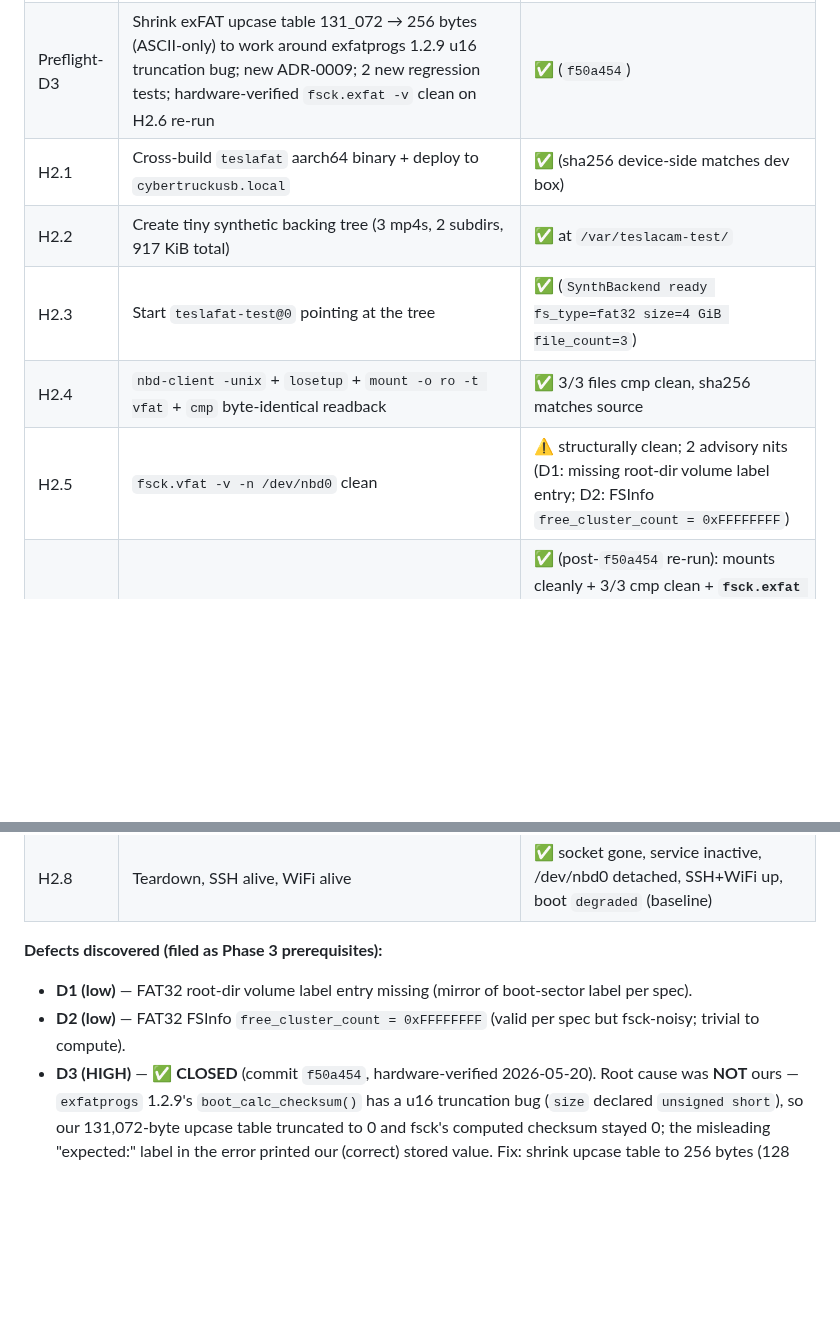
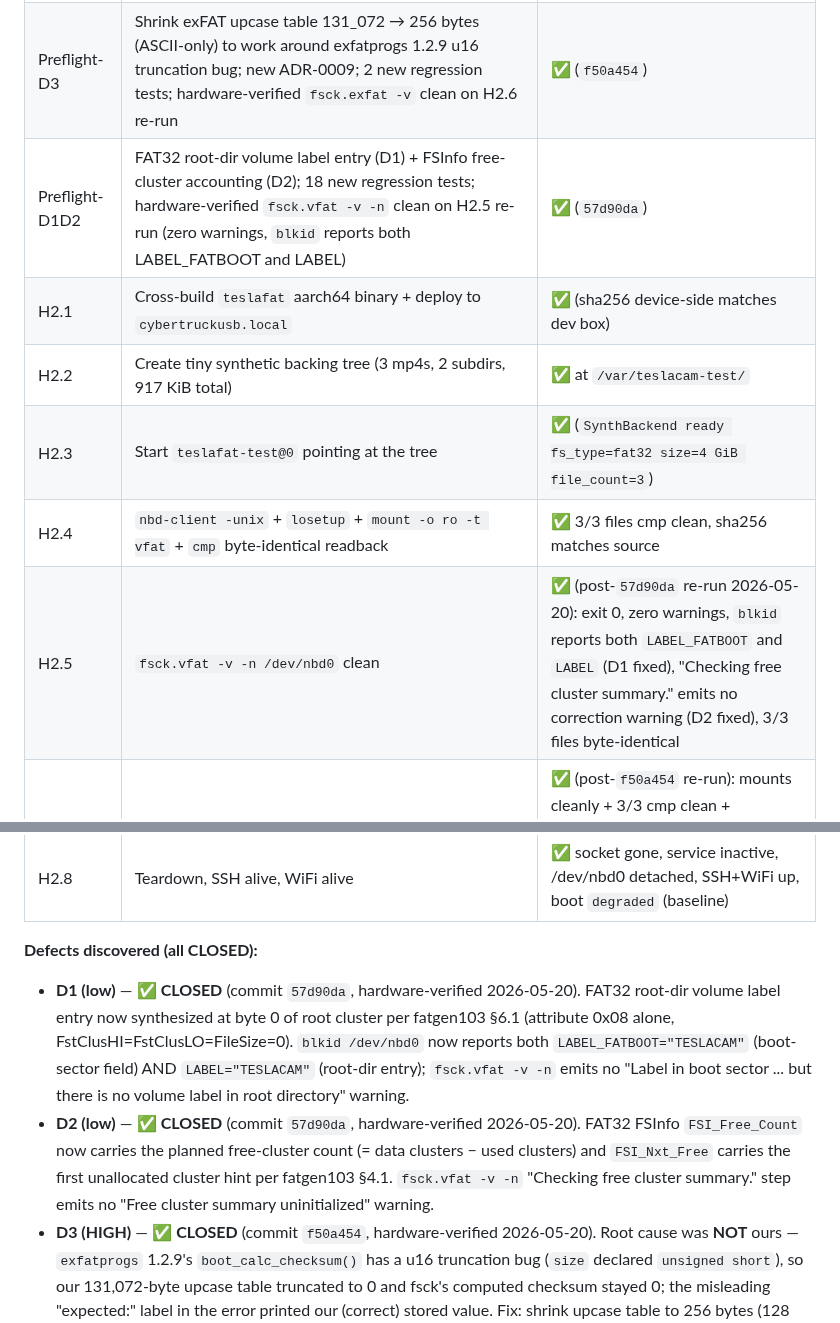
Before and after one commit to mphacker/TeslaUSB, a Markdown page: docs/01-PROGRESS.md, 2 parts joined by grey strips. GitHub-like rendering; blank space fills up the shorter version.

Commit message:
docs(b1): close D1+D2 in PROGRESS after hardware verification
H2.5 re-run on cybertruckusb.local (2026-05-20, ~2 min wall clock):
- cross-built teslafat aarch64 binary via podman (sha 8508249b...69)
- snapshot + deploy /usr/local/bin/teslafat (dead-man armed at 3 min)
- switched teslafat-test@0 config from exfat/32GB to fat32/4GB
- nbd-client -unix + fsck.vfat -v -n /dev/nbd0: exit 0, zero warnings
- mount -o ro + per-file cmp: 3/3 byte-identical
- blkid /dev/nbd0: LABEL_FATBOOT="TESLACAM" AND LABEL="TESLACAM"
- teardown + config restored to pre-test exfat/32GB + dead-man cancelled
- final baseline: SSH up, systemctl=running, load 0.38

D1 (FAT32 root-dir volume label entry) verified by blkid reporting
both LABEL_FATBOOT (boot-sector field) AND LABEL (root-dir entry);
fsck.vfat emits no "Label in boot sector ... but there is no volume
label in root directory" warning. Previously only LABEL_FATBOOT.

D2 (FAT32 FSInfo free-cluster accounting) verified by fsck.vfat
"Checking free cluster summary." step emitting no "Free cluster
summary uninitialized" warning.

All three Phase H2 defects (D1 + D2 + D3) are now CLOSED.
Phase H2 (read-only on hardware) is fully PASS with zero open
defects.

Logs: hw-H25-D1D2-20260520-091109.log,
      hw-H25-D1D2-journal-20260520-091109.log,
      hw-results-H25-D1D2.md in session files.

Next: Phase 3.1 (FAT32 decode_write) per docs/00-PLAN.md.

Co-authored-by: Copilot <223556219+Copilot@users.noreply.github.com>

```diff
--- a/docs/01-PROGRESS.md
+++ b/docs/01-PROGRESS.md
@@ -140,18 +140,19 @@ Target `cybertruckusb.local` (pi). Full results: `~/.copilot/session-state/<sid>
 |---|---|---|
 | Preflight | `ExfatSynth::bitmap_cluster_count` + `upcase_cluster_count` accessors (closes 2.18/2.19 charter-review nit) | ✅ (`a13a5c8`) |
 | Preflight-D3 | Shrink exFAT upcase table 131_072 → 256 bytes (ASCII-only) to work around exfatprogs 1.2.9 u16 truncation bug; new ADR-0009; 2 new regression tests; hardware-verified `fsck.exfat -v` clean on H2.6 re-run | ✅ (`f50a454`) |
+| Preflight-D1D2 | FAT32 root-dir volume label entry (D1) + FSInfo free-cluster accounting (D2); 18 new regression tests; hardware-verified `fsck.vfat -v -n` clean on H2.5 re-run (zero warnings, `blkid` reports both LABEL_FATBOOT and LABEL) | ✅ (`57d90da`) |
 | H2.1 | Cross-build `teslafat` aarch64 binary + deploy to `cybertruckusb.local` | ✅ (sha256 device-side matches dev box) |
 | H2.2 | Create tiny synthetic backing tree (3 mp4s, 2 subdirs, 917 KiB total) | ✅ at `/var/teslacam-test/` |
 | H2.3 | Start `teslafat-test@0` pointing at the tree | ✅ (`SynthBackend ready fs_type=fat32 size=4 GiB file_count=3`) |
 | H2.4 | `nbd-client -unix` + `losetup` + `mount -o ro -t vfat` + `cmp` byte-identical readback | ✅ 3/3 files cmp clean, sha256 matches source |
-| H2.5 | `fsck.vfat -v -n /dev/nbd0` clean | ⚠️ structurally clean; 2 advisory nits (D1: missing root-dir volume label entry; D2: FSInfo `free_cluster_count = 0xFFFFFFFF`) |
+| H2.5 | `fsck.vfat -v -n /dev/nbd0` clean | ✅ (post-`57d90da` re-run 2026-05-20): exit 0, zero warnings, `blkid` reports both `LABEL_FATBOOT` and `LABEL` (D1 fixed), "Checking free cluster summary." emits no correction warning (D2 fixed), 3/3 files byte-identical |
 | H2.6 | Same in exFAT mode (`fs_type = "exfat"`, 32 GiB) | ✅ (post-`f50a454` re-run): mounts cleanly + 3/3 cmp clean + **`fsck.exfat -v` → `clean. directories 3, files 3`** (was D3 ⚠️ on first H2 run — see Defect D3 below for root cause and fix) |
 | H2.7 | Cold-start wall-clock: synth start → mount succeeds. Target ≤ 1 s. | ⚠️ 1577 ms total (1324 ms systemd unit start + 159 ms NBD attach + 93 ms kernel mount). **Synth itself ~1 ms**; overhead is systemd `ExecStartPre` + Tokio init. Closes naturally via Phase 6 socket activation. |
 | H2.8 | Teardown, SSH alive, WiFi alive | ✅ socket gone, service inactive, /dev/nbd0 detached, SSH+WiFi up, boot `degraded` (baseline) |
 
-**Defects discovered (filed as Phase 3 prerequisites):**
-- **D1 (low)** — FAT32 root-dir volume label entry missing (mirror of boot-sector label per spec).
-- **D2 (low)** — FAT32 FSInfo `free_cluster_count = 0xFFFFFFFF` (valid per spec but fsck-noisy; trivial to compute).
+**Defects discovered (all CLOSED):**
+- **D1 (low)** — ✅ **CLOSED** (commit `57d90da`, hardware-verified 2026-05-20). FAT32 root-dir volume label entry now synthesized at byte 0 of root cluster per fatgen103 §6.1 (attribute 0x08 alone, FstClusHI=FstClusLO=FileSize=0). `blkid /dev/nbd0` now reports both `LABEL_FATBOOT="TESLACAM"` (boot-sector field) AND `LABEL="TESLACAM"` (root-dir entry); `fsck.vfat -v -n` emits no "Label in boot sector ... but there is no volume label in root directory" warning.
+- **D2 (low)** — ✅ **CLOSED** (commit `57d90da`, hardware-verified 2026-05-20). FAT32 FSInfo `FSI_Free_Count` now carries the planned free-cluster count (= data clusters − used clusters) and `FSI_Nxt_Free` carries the first unallocated cluster hint per fatgen103 §4.1. `fsck.vfat -v -n` "Checking free cluster summary." step emits no "Free cluster summary uninitialized" warning.
 - **D3 (HIGH)** — ✅ **CLOSED** (commit `f50a454`, hardware-verified 2026-05-20). Root cause was **NOT** ours — `exfatprogs` 1.2.9's `boot_calc_checksum()` has a u16 truncation bug (`size` declared `unsigned short`), so our 131,072-byte upcase table truncated to 0 and fsck's computed checksum stayed 0; the misleading "expected:" label in the error printed our (correct) stored value. Fix: shrink upcase table to 256 bytes (128 ASCII entries U+0000..U+007F) per spec §7.2.4's partial-table allowance. ADR-0009 codifies the decision + the 0xFFFF interop ceiling enforced by const-assert + regression test. `fsck.exfat -v /dev/nbd0` now reports `clean. directories 3, files 3` on hardware (H2.6 re-run). See `hw-d3-fix-journal-20260520.log`.
 
 ## Phase 3 — FS write-side (FAT32 + exFAT)
```
